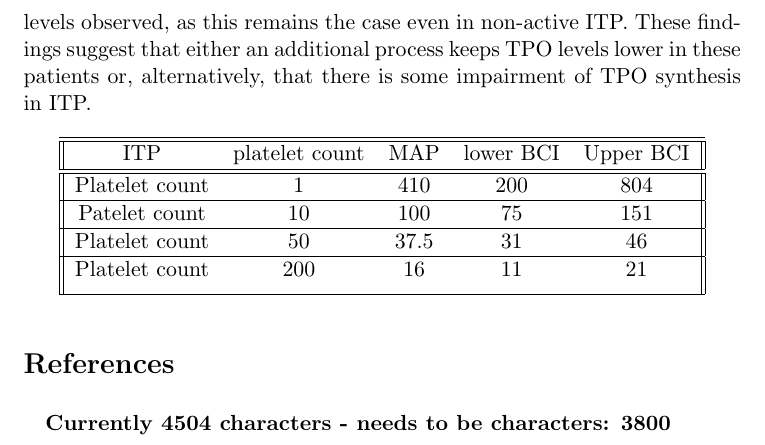
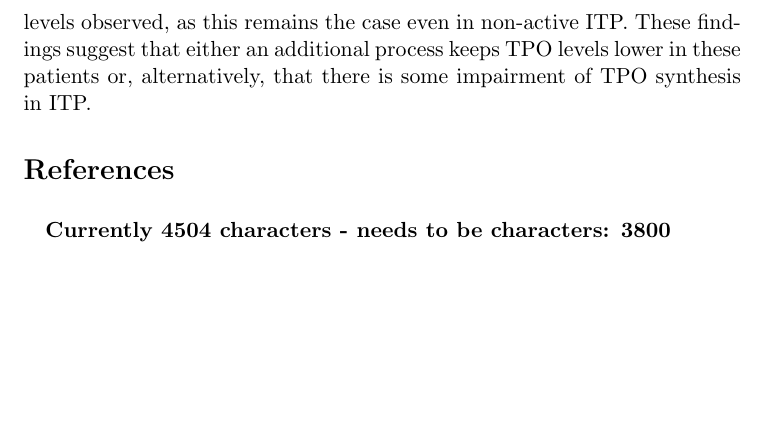
Before and after one commit to ga402/tpoproject, a LaTeX document (abstract.tex): part of page 3 of 4, cut so that both start at the same text, the shorter picture padded with empty space. Compiled offline with pdfLaTeX.

Commit message:
blanked out description

```diff
--- a/abstract.tex
+++ b/abstract.tex
@@ -31,25 +31,25 @@
 
 
 
-\begin{center}
- \begin{tabular}{||c c c c c||}
- \hline\hline
-  ITP   & platelet count & MAP & lower BCI & Upper BCI  \\
-\hline\hline
- Platelet count & 1 & 410 & 200  & 804 \\
- \hline
- Patelet count & 10 & 100 &  75 & 151 \\
- \hline
- Platelet count & 50 & 37.5 & 31 & 46 \\
- \hline
- Platelet count & 200 & 16 & 11 & 21 \\ [1ex]
- \hline
-\end{tabular}
-\end{center}
+%\begin{center}
+% \begin{tabular}{||c c c c c||}
+% \hline\hline
+%  ITP   & platelet count & MAP & lower BCI & Upper BCI  \\
+%\hline\hline
+% Platelet count & 1 & 410 & 200  & 804 \\
+% \hline
+% Patelet count & 10 & 100 &  75 & 151 \\
+% \hline
+% Platelet count & 50 & 37.5 & 31 & 46 \\
+% \hline
+% Platelet count & 200 & 16 & 11 & 21 \\ [1ex]
+% \hline
+%\end{tabular}
+%\end{center}
 
 \begin{figure}
 \includegraphics[]{ABSTRACT_v3_graph1.png}
-\caption{FIGURE 1: A.) Shows posterior probabiltiy distributions for different platelet counts ranging from 1 to 90 in our ITP patient group. Dashed vertical lines represent \textit{maximium a posteriori} (MAP) estimates for each distribution, moving from right to left as platelet counts increase and TPO levels falls. B.) Curved lines with shading shows model predictions for logTPO levels versus platelet counts in both ITP patients (lower line) and Aplastic controls (upper line). Points represent the individual results for the ITP group. Darker shaded area represent the 90\% bayesian credible interval and the lighter shading represents the simulated observational interval. Points are the results our ITP patients only.}
+\caption {FIGURE 1: A.) Shows posterior probabiltiy distributions for different platelet counts ranging from 1 to 90 in our ITP patient group. Dashed vertical lines represent \textit{maximium a posteriori} (MAP) estimates for each distribution, moving from right to left as platelet counts increase and TPO levels falls. B.) Curved lines with shading shows model predictions for logTPO levels versus platelet counts in both ITP patients (lower line) and Aplastic controls (upper line). Points represent the individual results for the ITP group. Darker shaded area represent the 90\% bayesian credible interval and the lighter shading represents the simulated observational interval. Points are the results our ITP patients only.}
 \end{figure}
 
 \bibliographystyle{plain}
```
